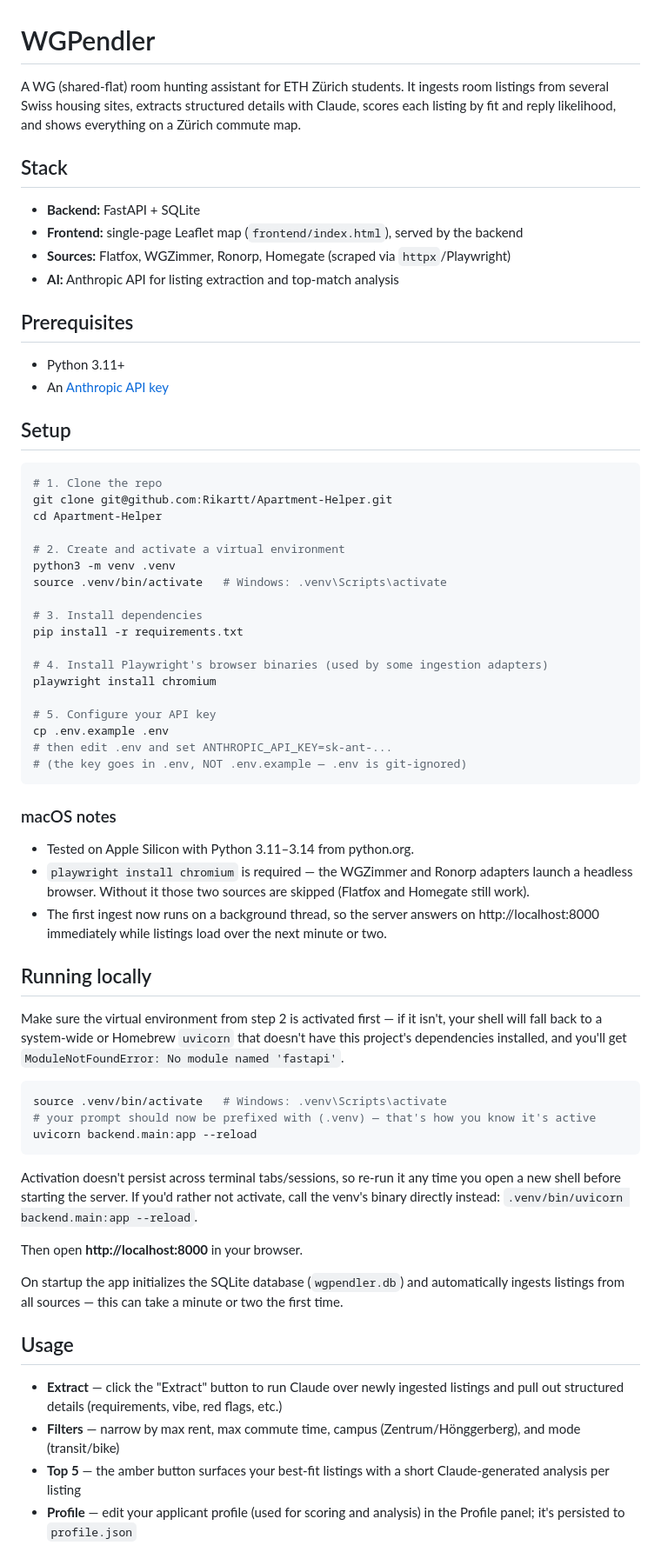
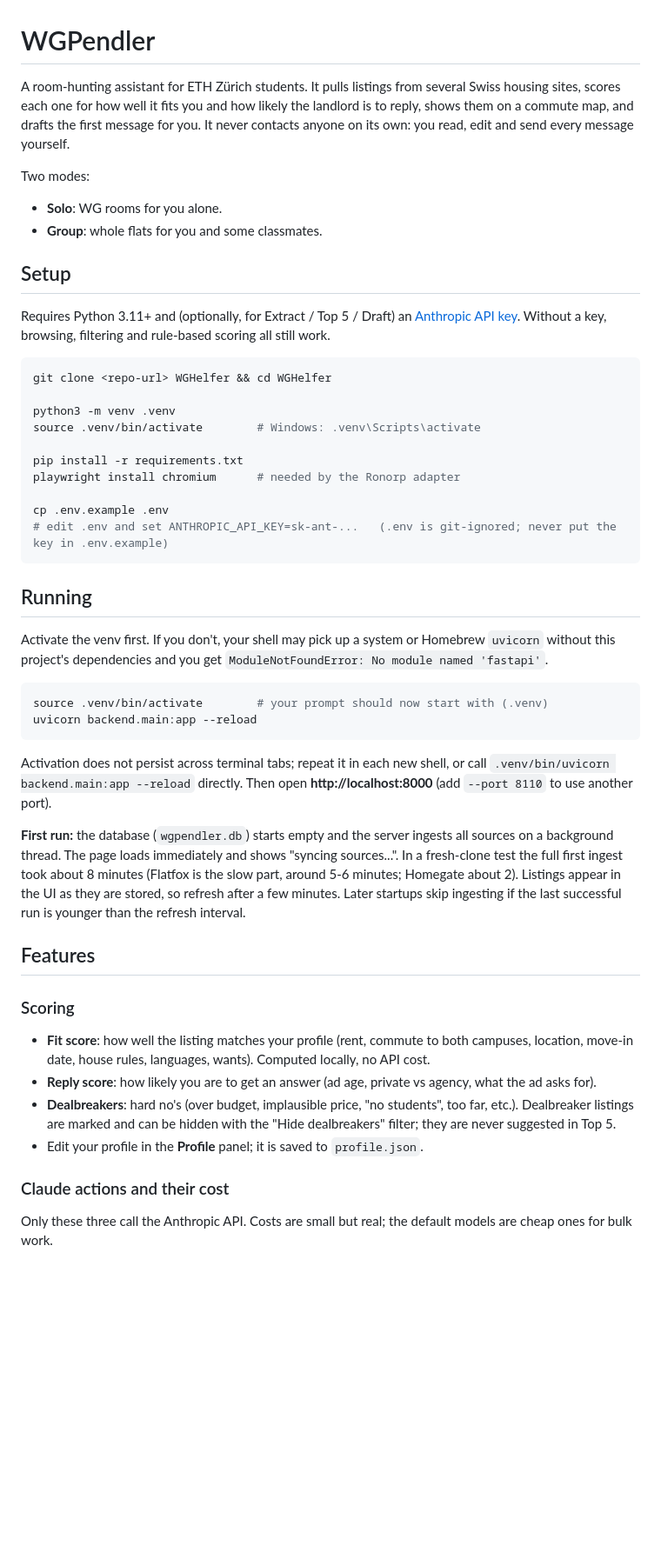
Before and after one commit to Rikartt/Apartment-Helper, a Markdown page: README.md, the part around one of its changes. Shown at 87% size. GitHub-like rendering; blank space fills up the shorter version.

Commit message:
Rewrite README, add CHANGELOG
Co-Authored-By: Claude Opus 5.5 <noreply@anthropic.com>

````diff
--- a/README.md
+++ b/README.md
@@ -1,77 +1,50 @@
 # WGPendler
 
-A WG (shared-flat) room hunting assistant for ETH Zürich students. It ingests room listings from several Swiss housing sites, extracts structured details with Claude, scores each listing by fit and reply likelihood, and shows everything on a Zürich commute map.
+A room-hunting assistant for ETH Zürich students. It pulls listings from several Swiss housing sites, scores each one for how well it fits you and how likely the landlord is to reply, shows them on a commute map, and drafts the first message for you. It never contacts anyone on its own: you read, edit and send every message yourself.
 
-## Stack
+Two modes:
 
-- **Backend:** FastAPI + SQLite
-- **Frontend:** single-page Leaflet map (`frontend/index.html`), served by the backend
-- **Sources:** Flatfox, WGZimmer, Ronorp, Homegate (scraped via `httpx`/Playwright)
-- **AI:** Anthropic API for listing extraction and top-match analysis
-
-## Prerequisites
-
-- Python 3.11+
-- An [Anthropic API key](https://console.anthropic.com/)
+- **Solo**: WG rooms for you alone.
+- **Group**: whole flats for you and some classmates.
 
 ## Setup
 
+Requires Python 3.11+ and (optionally, for Extract / Top 5 / Draft) an [Anthropic API key](https://console.anthropic.com/). Without a key, browsing, filtering and rule-based scoring all still work.
+
 ```bash
-# 1. Clone the repo
-git clone git@github.com:Rikartt/Apartment-Helper.git
-cd Apartment-Helper
+git clone <repo-url> WGHelfer && cd WGHelfer
 
-# 2. Create and activate a virtual environment
 python3 -m venv .venv
-source .venv/bin/activate   # Windows: .venv\Scripts\activate
+source .venv/bin/activate        # Windows: .venv\Scripts\activate
 
-# 3. Install dependencies
 pip install -r requirements.txt
+playwright install chromium      # needed by the Ronorp adapter
 
-# 4. Install Playwright's browser binaries (used by some ingestion adapters)
-playwright install chromium
-
-# 5. Configure your API key
 cp .env.example .env
-# then edit .env and set ANTHROPIC_API_KEY=sk-ant-...
-# (the key goes in .env, NOT .env.example — .env is git-ignored)
+# edit .env and set ANTHROPIC_API_KEY=sk-ant-...   (.env is git-ignored; never put the key in .env.example)
 ```
 
-### macOS notes
+## Running
 
-- Tested on Apple Silicon with Python 3.11–3.14 from python.org.
-- `playwright install chromium` is required — the WGZimmer and Ronorp
-  adapters launch a headless browser. Without it those two sources are
-  skipped (Flatfox and Homegate still work).
-- The first ingest now runs on a background thread, so the server answers
-  on http://localhost:8000 immediately while listings load over the next
-  minute or two.
-
-## Running locally
-
-Make sure the virtual environment from step 2 is activated first — if it isn't,
-your shell will fall back to a system-wide or Homebrew `uvicorn` that doesn't
-have this project's dependencies installed, and you'll get
-`ModuleNotFoundError: No module named 'fastapi'`.
+Activate the venv first. If you don't, your shell may pick up a system or Homebrew `uvicorn` without this project's dependencies and you get `ModuleNotFoundError: No module named 'fastapi'`.
 
 ```bash
-source .venv/bin/activate   # Windows: .venv\Scripts\activate
-# your prompt should now be prefixed with (.venv) — that's how you know it's active
+source .venv/bin/activate        # your prompt should now start with (.venv)
 uvicorn backend.main:app --reload
 ```
 
-Activation doesn't persist across terminal tabs/sessions, so re-run it any time
-you open a new shell before starting the server. If you'd rather not activate,
-call the venv's binary directly instead: `.venv/bin/uvicorn backend.main:app --reload`.
+Activation does not persist across terminal tabs; repeat it in each new shell, or call `.venv/bin/uvicorn backend.main:app --reload` directly. Then open **http://localhost:8000** (add `--port 8110` to use another port).
 
-Then open **http://localhost:8000** in your browser.
+**First run:** the database (`wgpendler.db`) starts empty and the server ingests all sources on a background thread. The page loads immediately and shows "syncing sources...". In a fresh-clone test the full first ingest took about 8 minutes (Flatfox is the slow part, around 5-6 minutes; Homegate about 2). Listings appear in the UI as they are stored, so refresh after a few minutes. Later startups skip ingesting if the last successful run is younger than the refresh interval.
 
-On startup the app initializes the SQLite database (`wgpendler.db`) and automatically ingests listings from all sources — this can take a minute or two the first time.
+## Features
 
-## Usage
+### Scoring
+- **Fit score**: how well the listing matches your profile (rent, commute to both campuses, location, move-in date, house rules, languages, wants). Computed locally, no API cost.
+- **Reply score**: how likely you are to get an answer (ad age, private vs agency, what the ad asks for).
+- **Dealbreakers**: hard no's (over budget, implausible price, "no students", too far, etc.). Dealbreaker listings are marked and can be hidden with the "Hide dealbreakers" filter; they are never suggested in Top 5.
+- Edit your profile in the **Profile** panel; it is saved to `profile.json`.
 
-- **Extract** — click the "Extract" button to run Claude over newly ingested listings and pull out structured details (requirements, vibe, red flags, etc.)
-- **Filters** — narrow by max rent, max commute time, campus (Zentrum/Hönggerberg), and mode (transit/bike)
-- **Top 5** — the amber button surfaces your best-fit listings with a short Claude-generated analysis per listing
-- **Profile** — edit your applicant profile (used for scoring and analysis) in the Profile panel; it's persisted to `profile.json`
+### Claude actions and their cost
+Only these three call the Anthropic API. Costs are small but real; the default models are cheap ones for bulk work.
 
````
Also changed, not shown: other parts of README.md (+115 -25 lines), CHANGELOG.md (added, +27 -0 lines).
